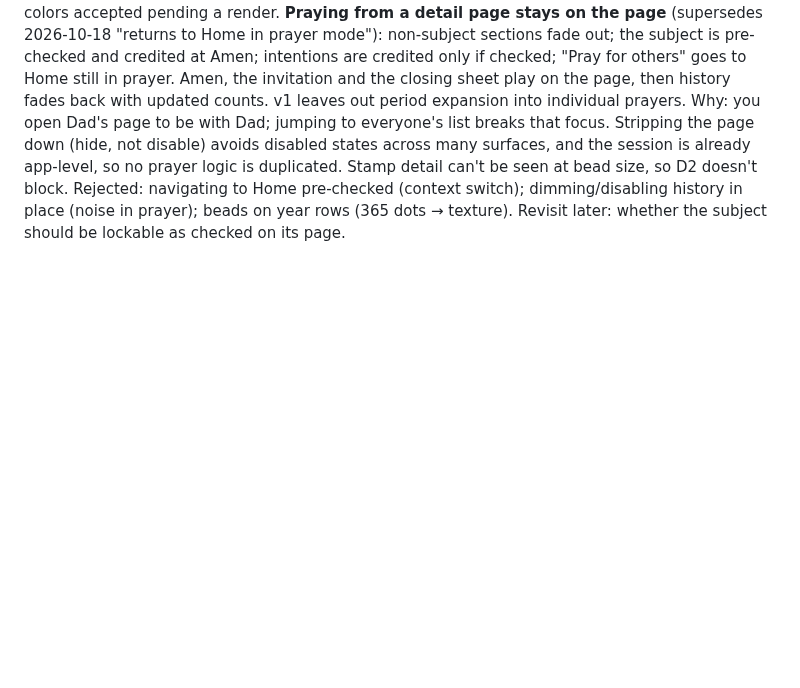
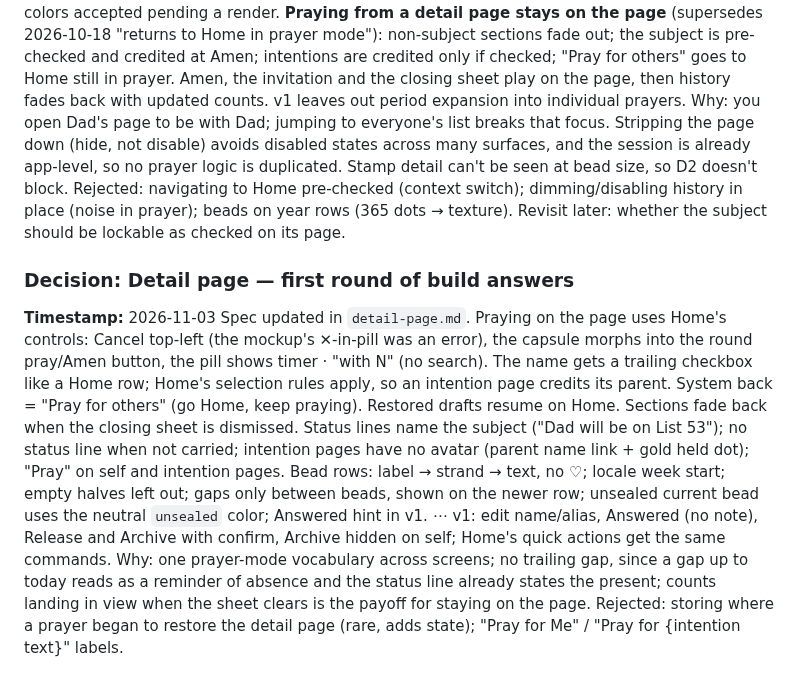
Before and after one commit to ericdolson/plus_prayer, a Markdown page: docs/decisions.md, the part around the change. GitHub-like rendering; blank space fills up the shorter version.

Commit message:
Spec: detail page build answers round 1
Co-Authored-By: Claude Opus 5.5 <noreply@anthropic.com>
Claude-Session: https://claude.ai/code/session_016iG7npiWdzzTGMoqoGn82F

```diff
--- a/docs/decisions.md
+++ b/docs/decisions.md
@@ -1115,3 +1115,26 @@ is duplicated. Stamp detail can't be seen at bead size, so D2 doesn't block.
 Rejected: navigating to Home pre-checked (context switch); dimming/disabling
 history in place (noise in prayer); beads on year rows (365 dots → texture).
 Revisit later: whether the subject should be lockable as checked on its page.
+
+### Decision: Detail page — first round of build answers
+**Timestamp:** 2026-11-03
+Spec updated in `detail-page.md`. Praying on the page uses Home's controls:
+Cancel top-left (the mockup's ✕-in-pill was an error), the capsule morphs into
+the round pray/Amen button, the pill shows timer · "with N" (no search). The
+name gets a trailing checkbox like a Home row; Home's selection rules apply,
+so an intention page credits its parent. System back = "Pray for others" (go
+Home, keep praying). Restored drafts resume on Home. Sections fade back when
+the closing sheet is dismissed. Status lines name the subject ("Dad will be on
+List 53"); no status line when not carried; intention pages have no avatar
+(parent name link + gold held dot); "Pray" on self and intention pages. Bead
+rows: label → strand → text, no ♡; locale week start; empty halves left out;
+gaps only between beads, shown on the newer row; unsealed current bead uses
+the neutral `unsealed` color; Answered hint in v1. ⋯ v1: edit name/alias,
+Answered (no note), Release and Archive with confirm, Archive hidden on self;
+Home's quick actions get the same commands.
+Why: one prayer-mode vocabulary across screens; no trailing gap, since a gap
+up to today reads as a reminder of absence and the status line already states
+the present; counts landing in view when the sheet clears is the payoff for
+staying on the page.
+Rejected: storing where a prayer began to restore the detail page (rare,
+adds state); "Pray for Me" / "Pray for {intention text}" labels.
```
Also changed, not shown: docs/product/stats-history.md (+1 -1 lines).
